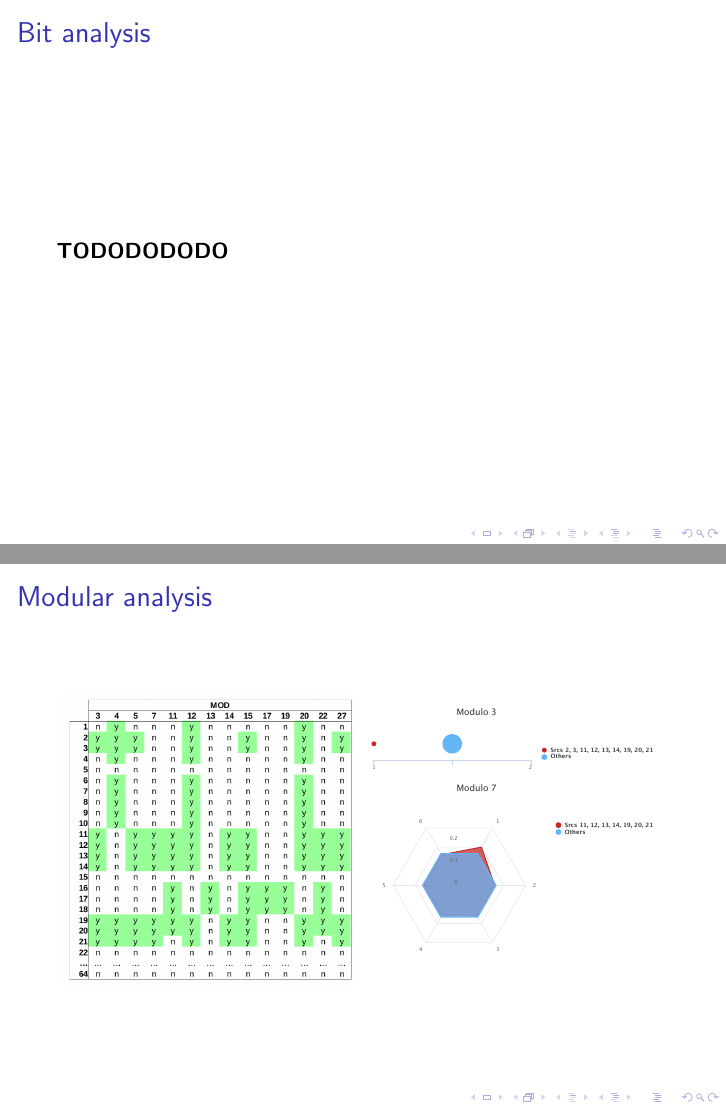
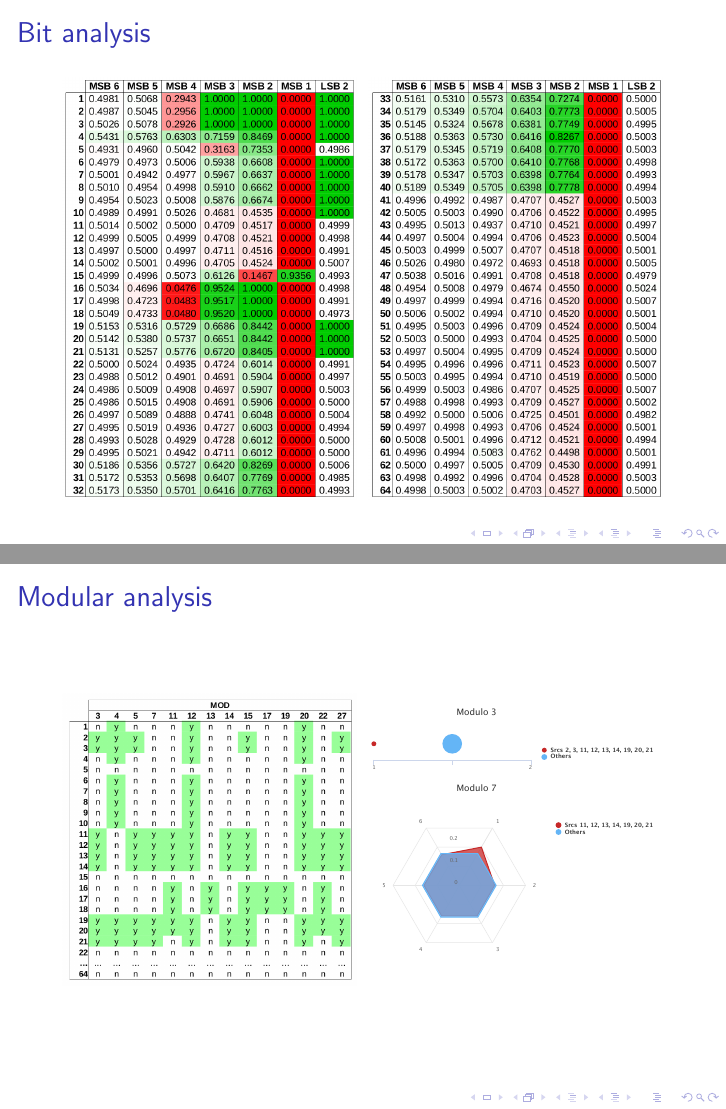
Before and after one commit to rlapar/thesis, LaTeX slides (presentation/presentation.tex): pages 9 and 10 of 26, joined at a grey line. Compiled offline with pdfLaTeX; a LaTeX package or settings file that is missing is left out.

Commit message:
presentation

```diff
--- a/presentation/presentation.tex
+++ b/presentation/presentation.tex
@@ -182,9 +182,17 @@
     \end{frame}
 
     \begin{frame}{Bit analysis}
-
-     \textbf{TODODODODO}
-
+      \begin{figure}[H]
+        \centering
+        \begin{minipage}{.5\textwidth}
+          \centering
+          \includegraphics[width=0.96\linewidth]{../tex/images/analysis/presentation_bit_1}
+        \end{minipage}%
+        \begin{minipage}{.5\textwidth}
+          \centering
+          \includegraphics[width=0.96\linewidth]{../tex/images/analysis/presentation_bit_2}
+        \end{minipage}
+      \end{figure}
     \end{frame}
 
     \begin{frame}{Modular analysis}
```
